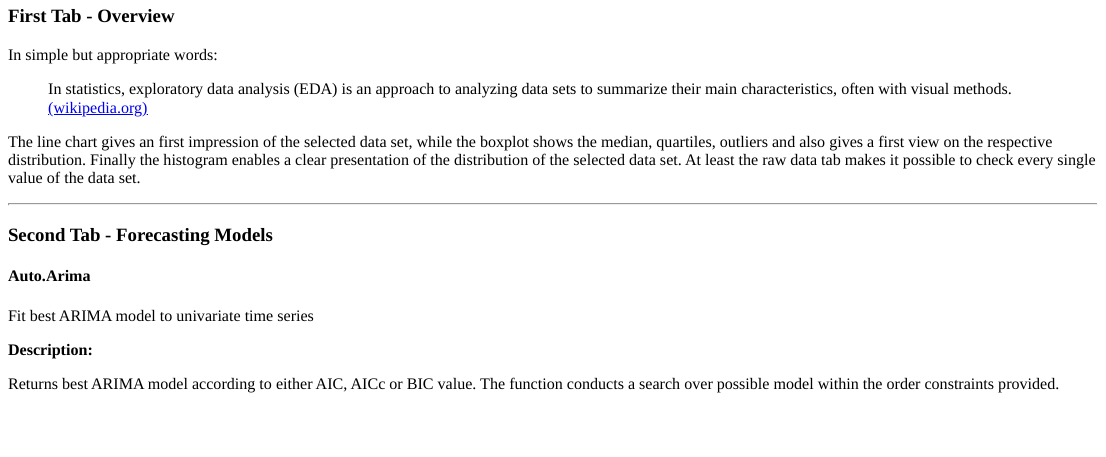
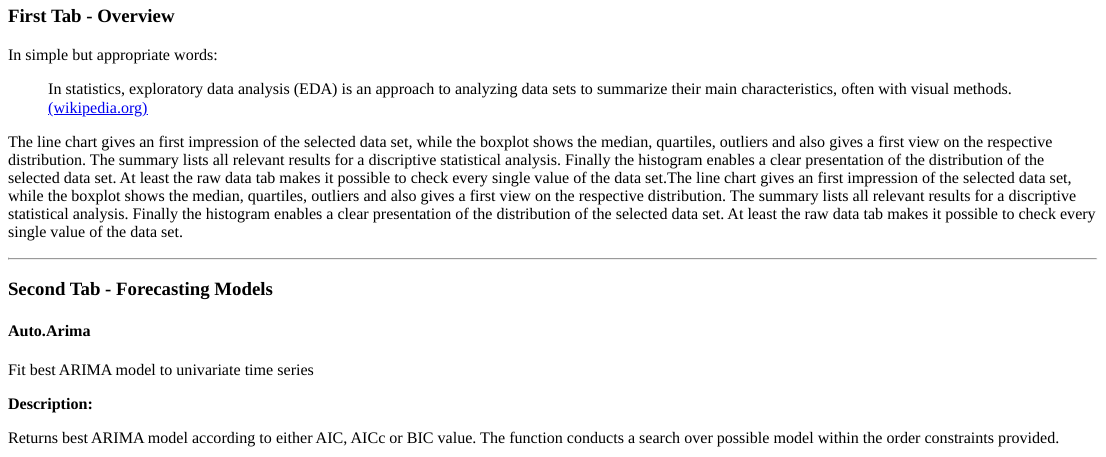
Before and after one commit to mhnierhoff/TOSA, an R Markdown document (about/about.Rmd): the page in a window 1100 px wide, from 690 px down. Rendered offline with R 4.5, knitr and Pandoc, with nearby package versions.

Commit message:
small about changes

```diff
--- a/about/about.Rmd
+++ b/about/about.Rmd
@@ -57,7 +57,7 @@ In simple but appropriate words:
 
 > In statistics, exploratory data analysis (EDA) is an approach to analyzing data sets to summarize their main characteristics, often with visual methods. [(wikipedia.org)][7]
 
-The line chart gives an first impression of the selected data set, while the boxplot shows the median, quartiles, outliers and also gives a first view on the respective distribution. Finally the histogram enables a clear presentation of the distribution of the selected data set. At least the raw data tab makes it possible to check every single value of the data set.
+The line chart gives an first impression of the selected data set, while the boxplot shows the median, quartiles, outliers and also gives a first view on the respective distribution. The summary lists all relevant results for a discriptive statistical analysis. Finally the histogram enables a clear presentation of the distribution of the selected data set. At least the raw data tab makes it possible to check every single value of the data set.The line chart gives an first impression of the selected data set, while the boxplot shows the median, quartiles, outliers and also gives a first view on the respective distribution. The summary lists all relevant results for a discriptive statistical analysis. Finally the histogram enables a clear presentation of the distribution of the selected data set. At least the raw data tab makes it possible to check every single value of the data set.
 
 ***
 
```
Also changed, not shown: about/about.md, 1 other file.
